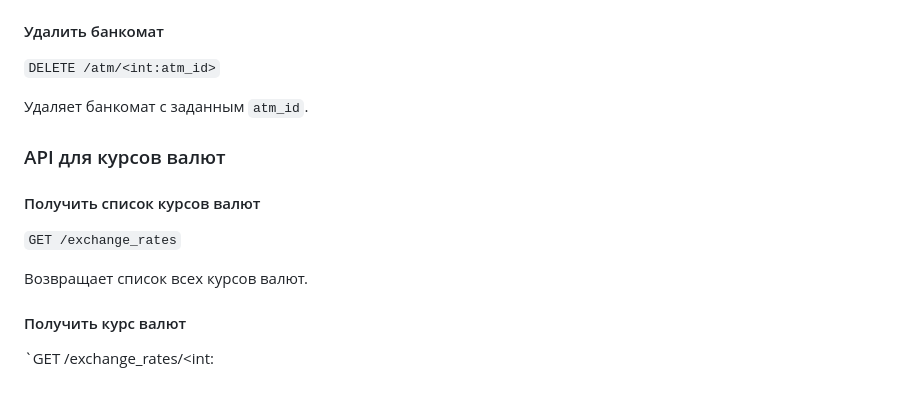
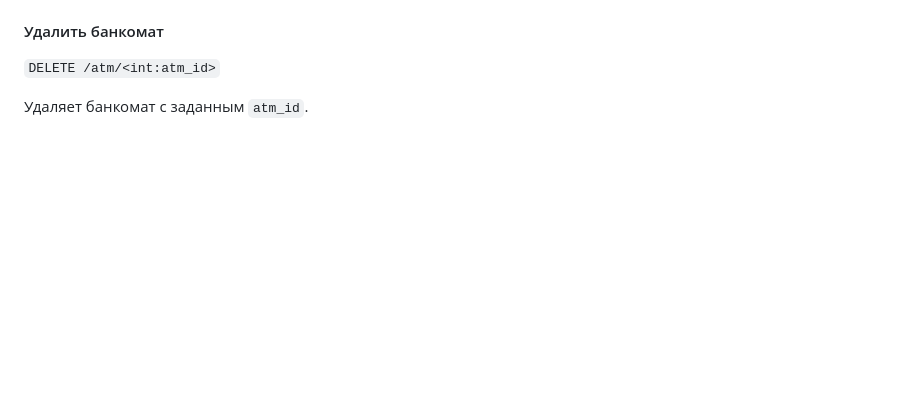
Before and after one commit to thedeaddan/bankomat_API, a Markdown page: README.md, the part around the change. GitHub-like rendering; blank space fills up the shorter version.

```diff
--- a/README.md
+++ b/README.md
@@ -165,15 +165,3 @@
 `DELETE /atm/<int:atm_id>`
 
 Удаляет банкомат с заданным `atm_id`.
-
-### API для курсов валют
-
-#### Получить список курсов валют
-
-`GET /exchange_rates`
-
-Возвращает список всех курсов валют.
-
-#### Получить курс валют
-
-\`GET /exchange\_rates/<int:
```
